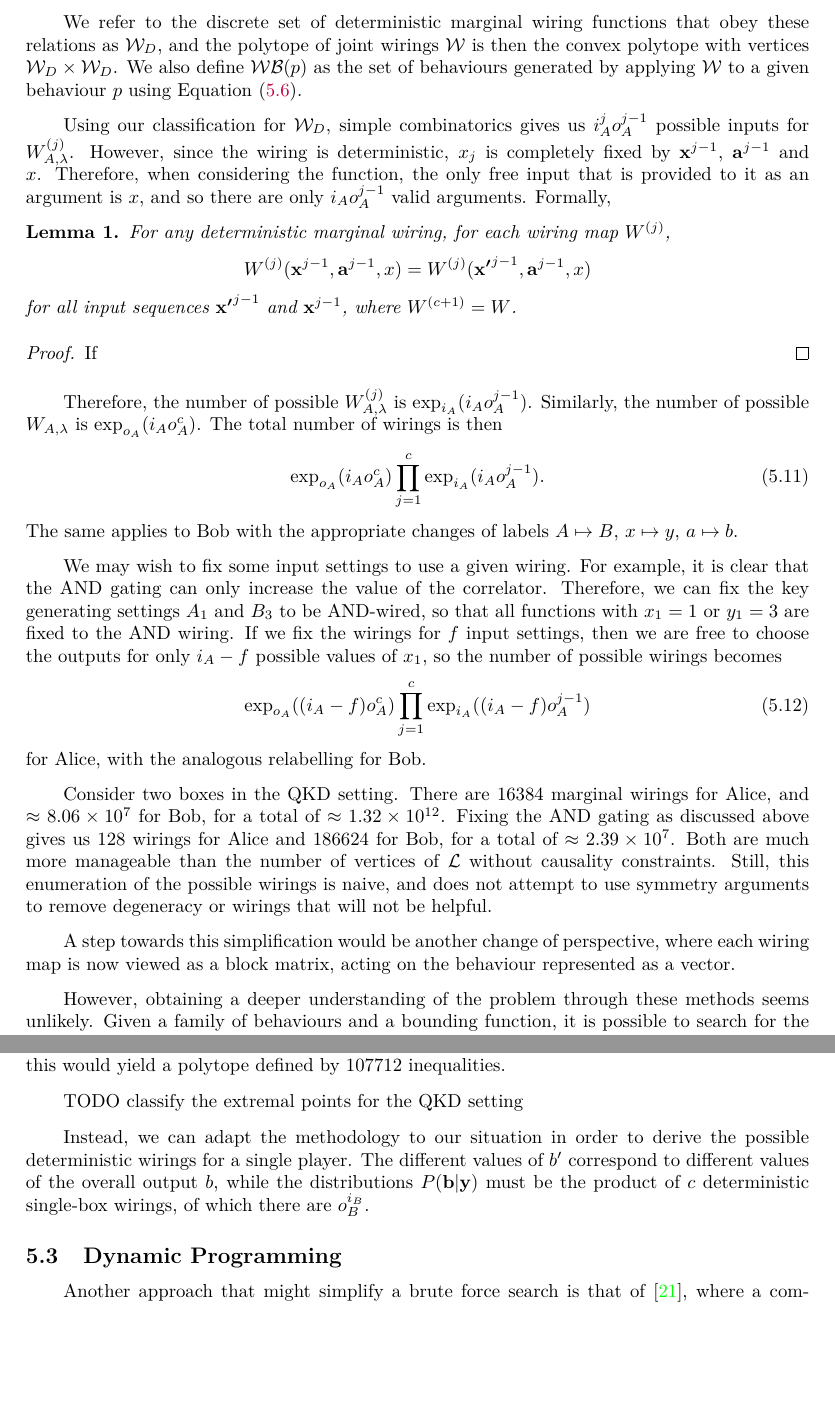
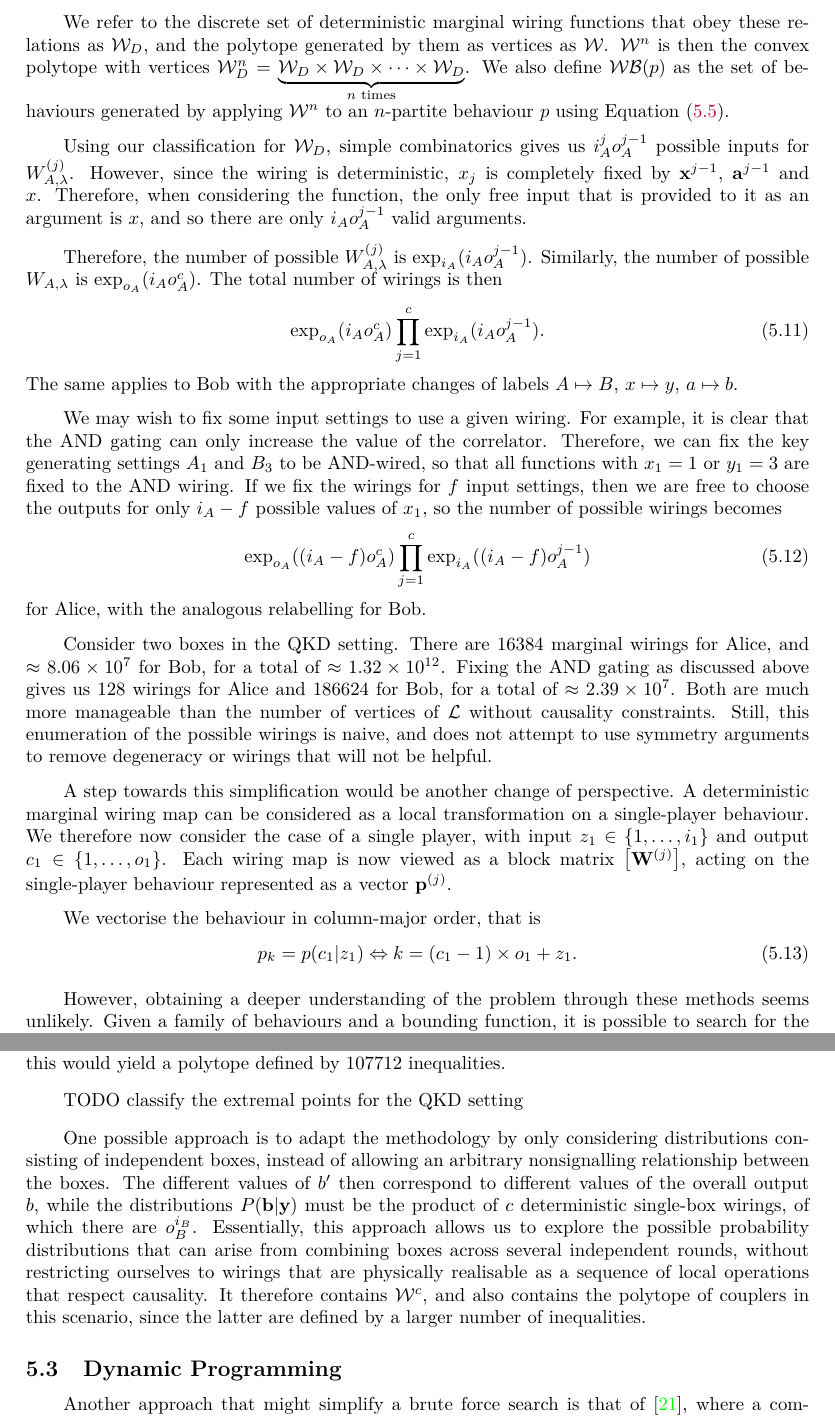
Before and after one commit to aquohn/diqkd-distillation, a LaTeX document (wiring/wiring.tex): two parts of pages 16 and 18 of 38, joined at a grey line, cut so that both start at the same text, the shorter picture padded with empty space. Compiled offline with pdfLaTeX.

Commit message:
Clean up analysis of couplers

```diff
--- a/wiring/wiring.tex
+++ b/wiring/wiring.tex
@@ -690,17 +690,9 @@
       \end{equation}
       where \(\indic{\angleb{proposition}}\) is the \emph{indicator function} that is 1 when the proposition is true, and 0 otherwise. The analogous definitions for Bob hold with the appropriate changes of labels \(A \mapsto B\), \(x \mapsto y\), \(a \mapsto b\). Probabilistic wirings can then be described as convex combinations of such deterministic wirings.
 
-      We refer to the discrete set of deterministic marginal wiring functions that obey these relations as \(\sW_D\), and the polytope of joint wirings \(\sW\) is then the convex polytope with vertices \(\sW_D \times \sW_D\). We also define \(\sWB(p)\) as the set of behaviours generated by applying \(\sW\) to a given behaviour \(p\) using \Cref{eqn:wiringfndef}.
+      We refer to the discrete set of deterministic marginal wiring functions that obey these relations as \(\sW_D\), and the polytope generated by them as vertices as \(\sW\). \(\sW^n\) is then the convex polytope with vertices \(\sW_D^n = \underbrace{\sW_D \times \sW_D \times \cdots \times \sW_D}_{n\text{ times}}\). We also define \(\sWB(p)\) as the set of behaviours generated by applying \(\sW^n\) to an \(n\)-partite behaviour \(p\) using \Cref{eqn:wiringprobdef}.
 
-      Using our classification for \(\sW_D\), simple combinatorics gives us \(i_A^{j} o_A^{j-1}\) possible inputs for \(W^{(j)}_{A,\lambda}\). However, since the wiring is deterministic, \(x_j\) is completely fixed by \(\cvec{x}^{j-1}\), \(\cvec{a}^{j-1}\) and \(x\). Therefore, when considering the function, the only free input that is provided to it as an argument is \(x\), and so there are only \(i_A o_A^{j-1}\) valid arguments. Formally,
-      \begin{lemma}
-        For any deterministic marginal wiring, for each wiring map \(W^{(j)}\),
-        \[ W^{(j)}(\cvec{x}^{j-1}, \cvec{a}^{j-1}, x) = W^{(j)}(\cvec{x'}^{j-1}, \cvec{a}^{j-1}, x) \]
-        for all input sequences \(\cvec{x'}^{j-1}\) and \(\cvec{x}^{j-1}\), where \(W^{(c+1)} = W\).
-      \end{lemma}
-      \begin{proof}
-        If
-      \end{proof}
+      Using our classification for \(\sW_D\), simple combinatorics gives us \(i_A^{j} o_A^{j-1}\) possible inputs for \(W^{(j)}_{A,\lambda}\). However, since the wiring is deterministic, \(x_j\) is completely fixed by \(\cvec{x}^{j-1}\), \(\cvec{a}^{j-1}\) and \(x\). Therefore, when considering the function, the only free input that is provided to it as an argument is \(x\), and so there are only \(i_A o_A^{j-1}\) valid arguments.
 
       Therefore, the number of possible \(W^{(j)}_{A,\lambda}\) is \(\exp_{i_A}(i_A o_A^{j-1})\). Similarly, the number of possible \(W_{A,\lambda}\) is \(\exp_{o_A}(i_A o_A^{c})\). The total number of wirings is then
       \begin{equation}
@@ -716,7 +708,12 @@
 
       Consider two boxes in the QKD setting. There are 16384 marginal wirings for Alice, and \(\approx \num{8.06e7}\) for Bob, for a total of \(\approx \num{1.32e12}\). Fixing the AND gating as discussed above gives us 128 wirings for Alice and 186624 for Bob, for a total of \(\approx \num{2.39e7}\). Both are much more manageable than the number of vertices of \(\Ls\) without causality constraints. Still, this enumeration of the possible wirings is naive, and does not attempt to use symmetry arguments to remove degeneracy or wirings that will not be helpful.
 
-      A step towards this simplification would be another change of perspective, where each wiring map is now viewed as a block matrix, acting on the behaviour represented as a vector.
+      A step towards this simplification would be another change of perspective. A deterministic marginal wiring map can be considered as a local transformation on a single-player behaviour. We therefore now consider the case of a single player, with input \(z_1 \in \dintv{1}{i_1}\) and output \(c_1 \in \dintv{1}{o_1}\). Each wiring map is now viewed as a block matrix \(\matrp{W}{^{(j)}}\), acting on the single-player behaviour represented as a vector \(\cvec{p}^{(j)}\).
+
+      We vectorise the behaviour in column-major order, that is
+      \begin{equation}
+        p_k = p(c_1|z_1) \Leftrightarrow k = (c_1-1) \times o_1 + z_1.
+      \end{equation}
       % TODO express as sequence of LD operations
 
       However, obtaining a deeper understanding of the problem through these methods seems unlikely. Given a family of behaviours and a bounding function, it is possible to search for the wiring for each particular behaviour that produces the largest increase in the bound. However, without a convenient parametrisation or classification of the wirings, it would be difficult to generalise this data or draw any conclusions from it. Indeed, the underlying problem in our study of the space of wirings is summed up in the following question:
@@ -746,7 +743,7 @@
 
       TODO classify the extremal points for the QKD setting
 
-      Instead, we can adapt the methodology to our situation in order to derive the possible deterministic wirings for a single player. The different values of \(b'\) correspond to different values of the overall output \(b\), while the distributions \(P(\cvec{b}|\cvec{y})\) must be the product of \(c\) deterministic single-box wirings, of which there are \(o_B^{i_B}\).
+      One possible approach is to adapt the methodology by only considering distributions consisting of independent boxes, instead of allowing an arbitrary nonsignalling relationship between the boxes. The different values of \(b'\) then correspond to different values of the overall output \(b\), while the distributions \(P(\cvec{b}|\cvec{y})\) must be the product of \(c\) deterministic single-box wirings, of which there are \(o_B^{i_B}\). Essentially, this approach allows us to explore the possible probability distributions that can arise from combining boxes across several independent rounds, without restricting ourselves to wirings that are physically realisable as a sequence of local operations that respect causality. It therefore contains \(\sW^c\), and also contains the polytope of couplers in this scenario, since the latter are defined by a larger number of inequalities.
 
       \subsection{Dynamic Programming}
 
```
Also changed, not shown: wiring/wiring.tex (8 more changed lines).
